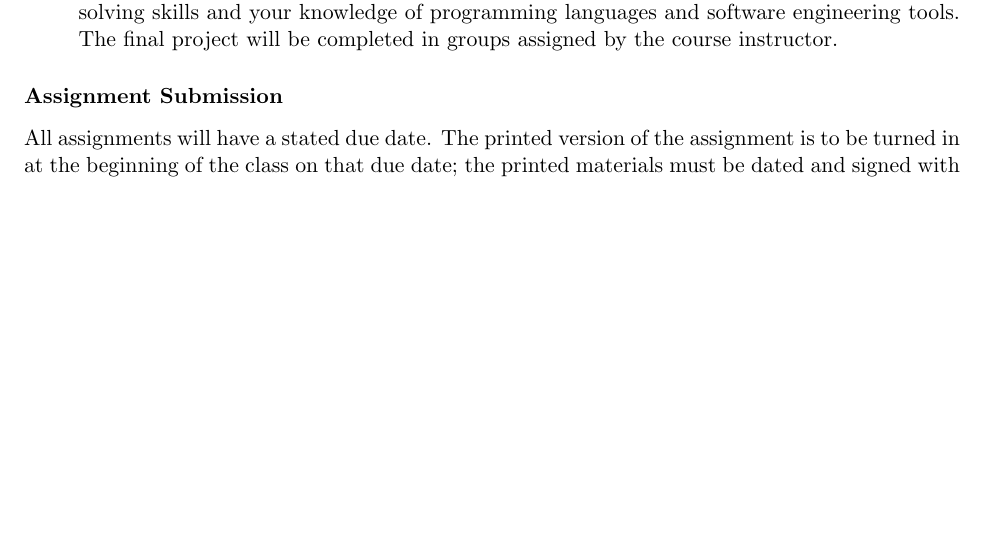
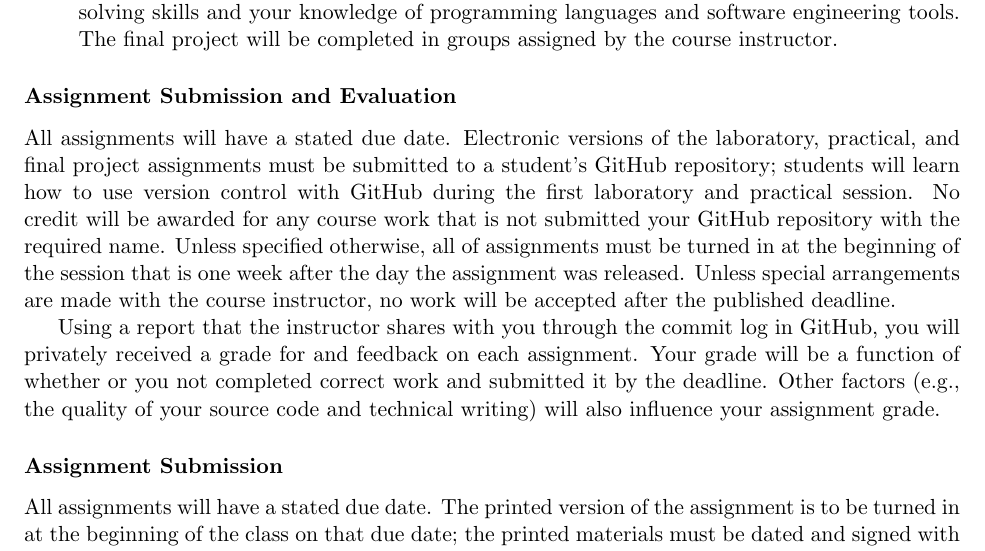
Before and after one commit to Allegheny-Computer-Science-280-F2017/cs280-F2017-syllabus, a LaTeX document (cs280F2017_syllabus.tex): part of page 4 of 5 before the commit and part of page 4 of 6 after it, cut so that both start at the same text, the shorter picture padded with empty space. Compiled offline with pdfLaTeX.

Commit message:
Adding the draft of content about Assignment Submission and Evaluation.

```diff
--- a/cs280F2017_syllabus.tex
+++ b/cs280F2017_syllabus.tex
@@ -251,6 +251,20 @@ These grading categories have the following definitions:
 
 \end{itemize}
 
+\subsubsection*{Assignment Submission and Evaluation}
+
+All assignments will have a stated due date. Electronic versions of the laboratory, practical, and final project
+assignments must be submitted to a student's GitHub repository; students will learn how to use version control with
+GitHub during the first laboratory and practical session. No credit will be awarded for any course work that is not
+submitted your GitHub repository with the required name. Unless specified otherwise, all of assignments must be turned
+in at the beginning of the session that is one week after the day the assignment was released. Unless special
+arrangements are made with the course instructor, no work will be accepted after the published deadline.
+
+Using a report that the instructor shares with you through the commit log in GitHub, you will privately received a grade
+for and feedback on each assignment. Your grade will be a function of whether or you not completed correct work and
+submitted it by the deadline. Other factors (e.g., the quality of your source code and technical writing) will also
+influence your assignment grade.
+
 \subsubsection*{Assignment Submission}
 
 All assignments will have a stated due date. The printed version of the assignment is to be turned in at the beginning
```
